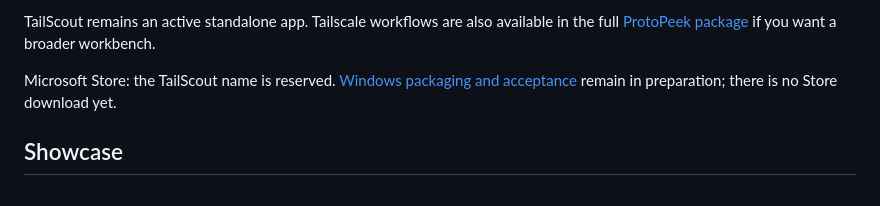
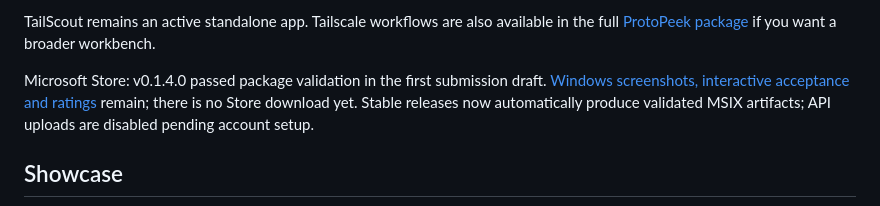
Before and after one commit to shreyam1008/tailScout, a Markdown page: README.md, the part around the change. GitHub-like rendering.

Commit message:
docs: describe current Store draft and release automation

```diff
--- a/README.md
+++ b/README.md
@@ -26,7 +26,7 @@ it works correctly and KDE's `breeze-gtk` package helps it blend in.
 
 TailScout remains an active standalone app. Tailscale workflows are also available in the full [ProtoPeek package](https://protopeek.shreyam1008.com.np/) if you want a broader workbench.
 
-Microsoft Store: the TailScout name is reserved. [Windows packaging and acceptance](docs/microsoft-store.md) remain in preparation; there is no Store download yet.
+Microsoft Store: v0.1.4.0 passed package validation in the first submission draft. [Windows screenshots, interactive acceptance and ratings](docs/microsoft-store.md) remain; there is no Store download yet. Stable releases now automatically produce validated MSIX artifacts; API uploads are disabled pending account setup.
 
 ## Showcase
 
```
